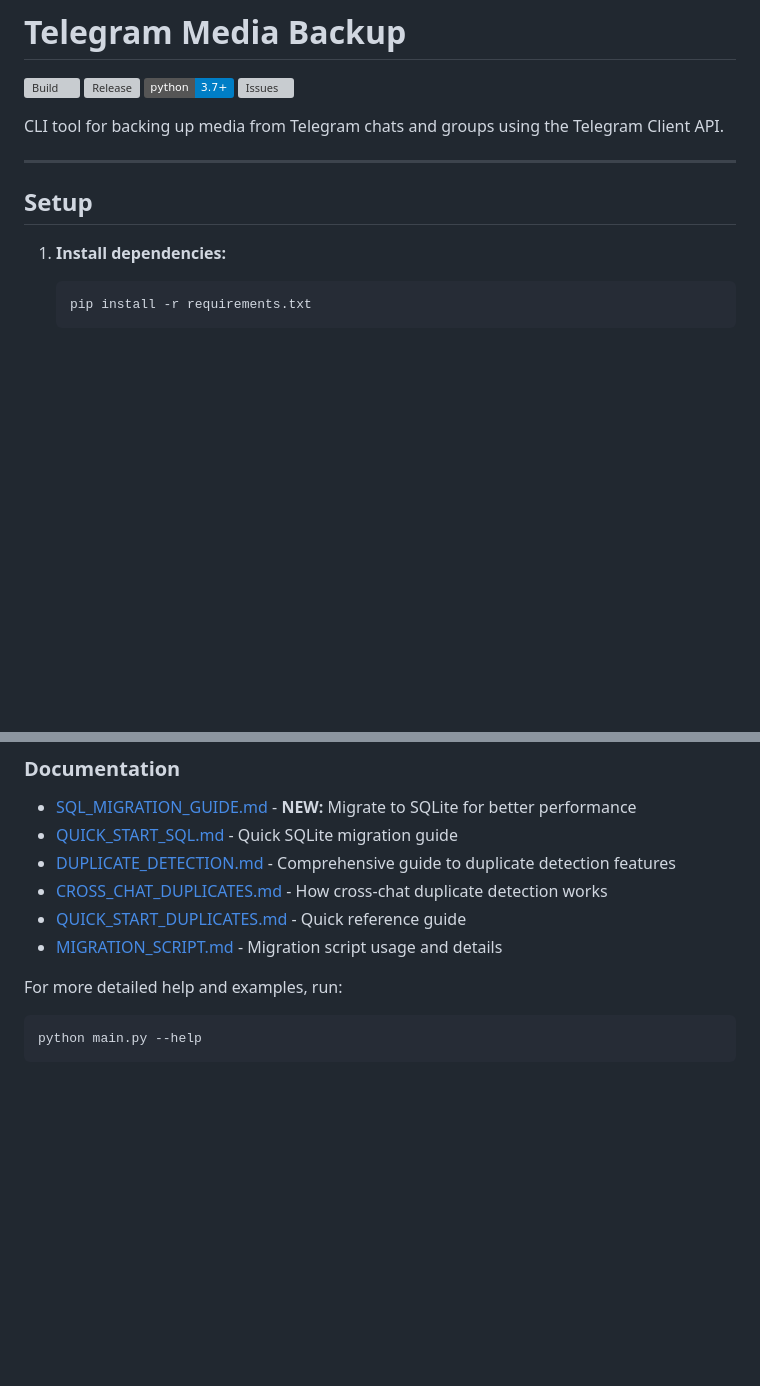
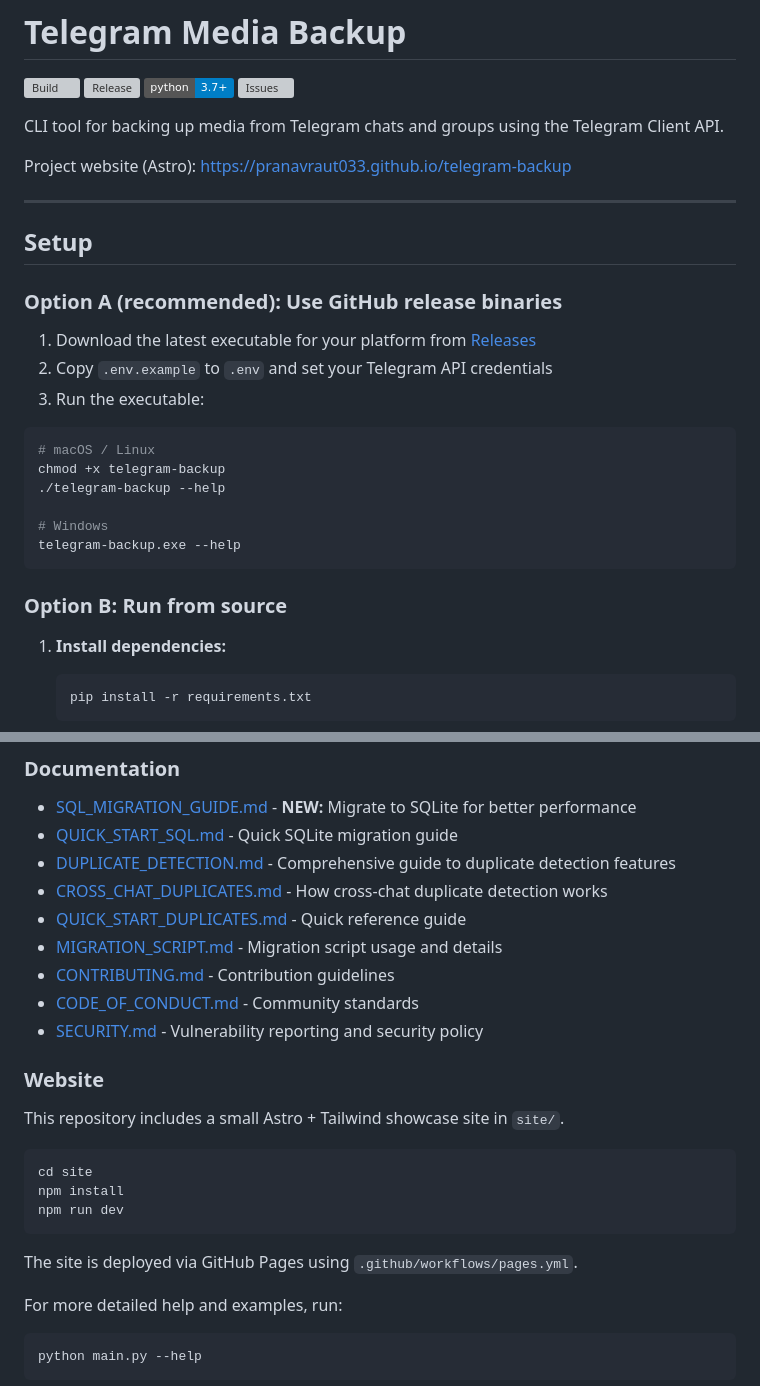
Before and after one commit to Pranavraut033/telegram-backup, a Markdown page: README.md, 2 parts joined by grey strips. Drawn GitHub-style; badges without logos; blank space fills up the shorter version; grey boxes are pictures that could not be loaded.

Commit message:
docs(readme): add binary install and website setup guidance

````diff
--- a/README.md
+++ b/README.md
@@ -4,9 +4,28 @@
 
 CLI tool for backing up media from Telegram chats and groups using the Telegram Client API.
 
+Project website (Astro): https://pranavraut033.github.io/telegram-backup
+
 ---
 
 ## Setup
+
+### Option A (recommended): Use GitHub release binaries
+
+1. Download the latest executable for your platform from [Releases](https://github.com/Pranavraut033/telegram-backup/releases)
+2. Copy `.env.example` to `.env` and set your Telegram API credentials
+3. Run the executable:
+
+```bash
+# macOS / Linux
+chmod +x telegram-backup
+./telegram-backup --help
+
+# Windows
+telegram-backup.exe --help
+```
+
+### Option B: Run from source
 
 1. **Install dependencies:**
    ```bash
@@ -113,6 +132,21 @@ See [MIGRATION_SCRIPT.md](MIGRATION_SCRIPT.md) for detailed instructions.
 - [CROSS_CHAT_DUPLICATES.md](CROSS_CHAT_DUPLICATES.md) - How cross-chat duplicate detection works
 - [QUICK_START_DUPLICATES.md](QUICK_START_DUPLICATES.md) - Quick reference guide
 - [MIGRATION_SCRIPT.md](MIGRATION_SCRIPT.md) - Migration script usage and details
+- [CONTRIBUTING.md](CONTRIBUTING.md) - Contribution guidelines
+- [CODE_OF_CONDUCT.md](CODE_OF_CONDUCT.md) - Community standards
+- [SECURITY.md](SECURITY.md) - Vulnerability reporting and security policy
+
+### Website
+
+This repository includes a small Astro + Tailwind showcase site in `site/`.
+
+```bash
+cd site
+npm install
+npm run dev
+```
+
+The site is deployed via GitHub Pages using `.github/workflows/pages.yml`.
 
 For more detailed help and examples, run:
 ```bash
````
